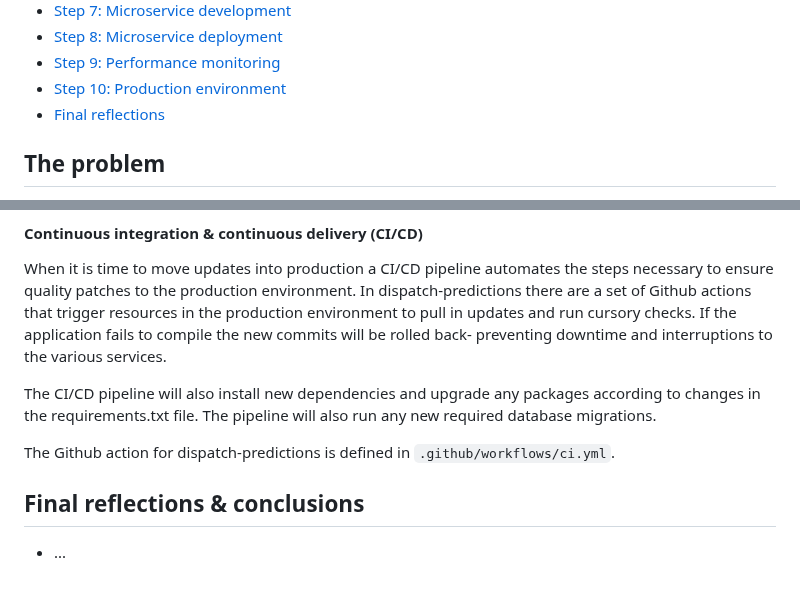
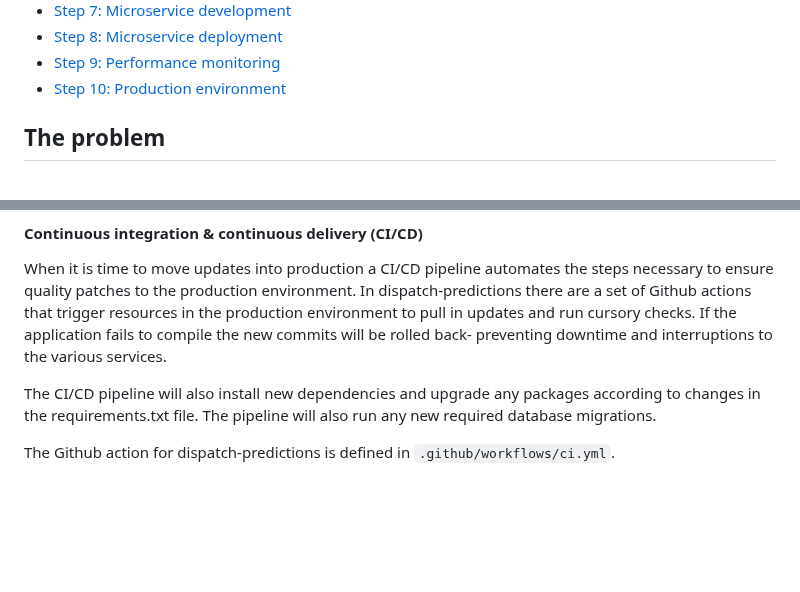
Before and after one commit to kgeidel/msds434-dispatch-predictions, a Markdown page: README.md, 2 parts joined by grey strips. Rendered like a GitHub page; blank space fills up the shorter version.

Commit message:
cleaned up depreciated sections

```diff
--- a/README.md
+++ b/README.md
@@ -39,7 +39,6 @@ Please visit my <img src="https://kstatic.googleusercontent.com/files/d57b24106c
 - [Step 8: Microservice deployment](#microservice-deployment)
 - [Step 9: Performance monitoring](#resource-and-performance-monitoring)
 - [Step 10: Production environment](#production-environment)
-- [Final reflections](#final-reflections--conclusions)
 
 ## The problem
 
@@ -655,7 +654,3 @@ When it is time to move updates into production a CI/CD pipeline automates the s
 The CI/CD pipeline will also install new dependencies and upgrade any packages according to changes in the requirements.txt file. The pipeline will also run any new required database migrations.
 
 The Github action for dispatch-predictions is defined in `.github/workflows/ci.yml`.
-
-## Final reflections & conclusions
-
-* ...
```
